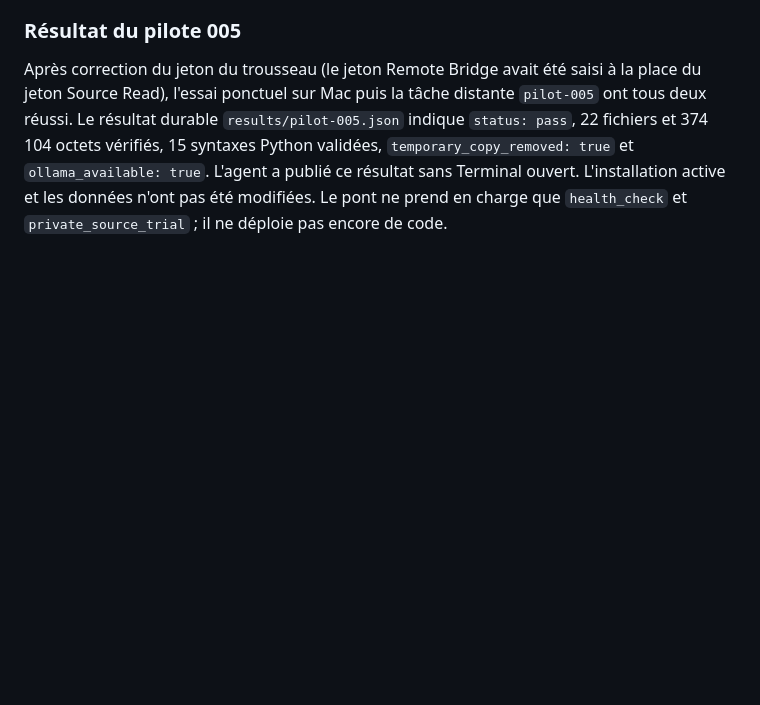
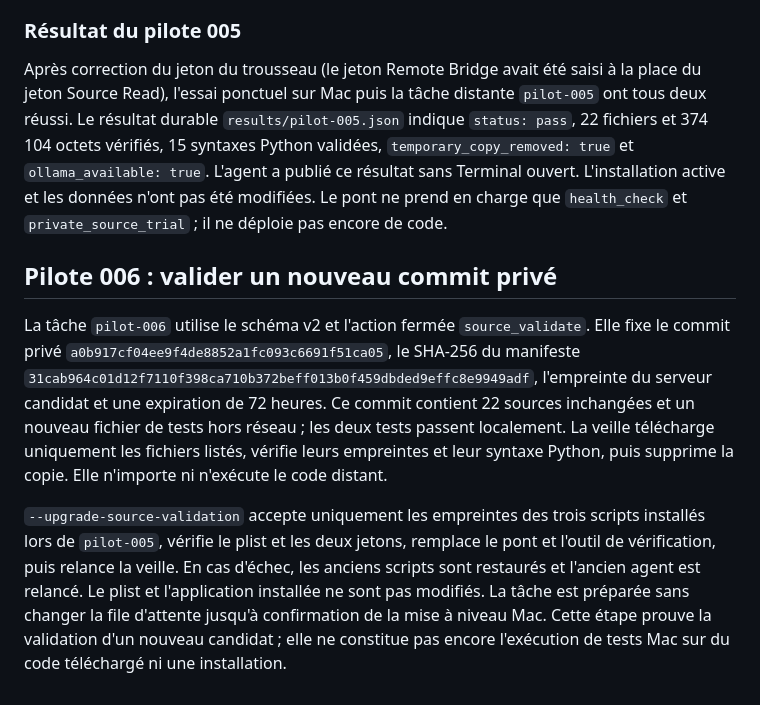
Before and after one commit to albanherisson/rap-brain-updates, a Markdown page: remote-development/README.md, the part around the change. GitHub-like rendering; blank space fills up the shorter version.

Commit message:
Document expiring candidate source validation pilot

```diff
--- a/remote-development/README.md
+++ b/remote-development/README.md
@@ -100,3 +100,9 @@ La mise à niveau `--upgrade-private-trial` accepte uniquement les empreintes de
 ### Résultat du pilote 005
 
 Après correction du jeton du trousseau (le jeton Remote Bridge avait été saisi à la place du jeton Source Read), l'essai ponctuel sur Mac puis la tâche distante `pilot-005` ont tous deux réussi. Le résultat durable `results/pilot-005.json` indique `status: pass`, 22 fichiers et 374 104 octets vérifiés, 15 syntaxes Python validées, `temporary_copy_removed: true` et `ollama_available: true`. L'agent a publié ce résultat sans Terminal ouvert. L'installation active et les données n'ont pas été modifiées. Le pont ne prend en charge que `health_check` et `private_source_trial` ; il ne déploie pas encore de code.
+
+## Pilote 006 : valider un nouveau commit privé
+
+La tâche `pilot-006` utilise le schéma v2 et l'action fermée `source_validate`. Elle fixe le commit privé `a0b917cf04ee9f4de8852a1fc093c6691f51ca05`, le SHA-256 du manifeste `31cab964c01d12f7110f398ca710b372beff013b0f459dbded9effc8e9949adf`, l'empreinte du serveur candidat et une expiration de 72 heures. Ce commit contient 22 sources inchangées et un nouveau fichier de tests hors réseau ; les deux tests passent localement. La veille télécharge uniquement les fichiers listés, vérifie leurs empreintes et leur syntaxe Python, puis supprime la copie. Elle n'importe ni n'exécute le code distant.
+
+`--upgrade-source-validation` accepte uniquement les empreintes des trois scripts installés lors de `pilot-005`, vérifie le plist et les deux jetons, remplace le pont et l'outil de vérification, puis relance la veille. En cas d'échec, les anciens scripts sont restaurés et l'ancien agent est relancé. Le plist et l'application installée ne sont pas modifiés. La tâche est préparée sans changer la file d'attente jusqu'à confirmation de la mise à niveau Mac. Cette étape prouve la validation d'un nouveau candidat ; elle ne constitue pas encore l'exécution de tests Mac sur du code téléchargé ni une installation.
```
